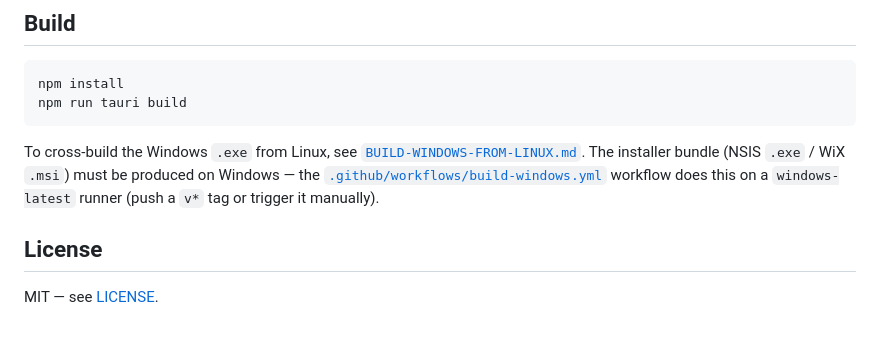
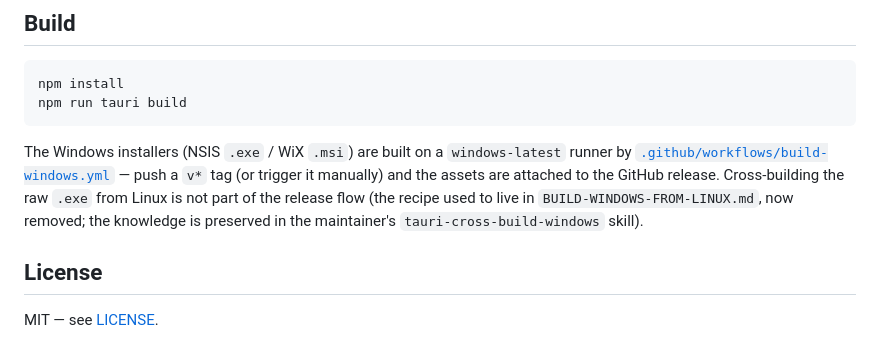
Before and after one commit to MEKL20/hosterm, a Markdown page: README.md, the part around the change. Drawn GitHub-style.

Commit message:
docs: remove BUILD-WINDOWS-FROM-LINUX.md — superseded by CI release flow + tauri-cross-build-windows skill

````diff
--- a/README.md
+++ b/README.md
@@ -79,11 +79,13 @@ npm install
 npm run tauri build
 ```
 
-To cross-build the Windows `.exe` from Linux, see
-[`BUILD-WINDOWS-FROM-LINUX.md`](BUILD-WINDOWS-FROM-LINUX.md). The installer bundle
-(NSIS `.exe` / WiX `.msi`) must be produced on Windows — the
-[`.github/workflows/build-windows.yml`](.github/workflows/build-windows.yml) workflow
-does this on a `windows-latest` runner (push a `v*` tag or trigger it manually).
+The Windows installers (NSIS `.exe` / WiX `.msi`) are built on a `windows-latest`
+runner by [`.github/workflows/build-windows.yml`](.github/workflows/build-windows.yml)
+— push a `v*` tag (or trigger it manually) and the assets are attached to the
+GitHub release. Cross-building the raw `.exe` from Linux is not part of the
+release flow (the recipe used to live in `BUILD-WINDOWS-FROM-LINUX.md`, now
+removed; the knowledge is preserved in the maintainer's `tauri-cross-build-windows`
+skill).
 
 ## License
 
````
Also changed, not shown: BUILD-WINDOWS-FROM-LINUX.md (deleted, +0 -49 lines).
